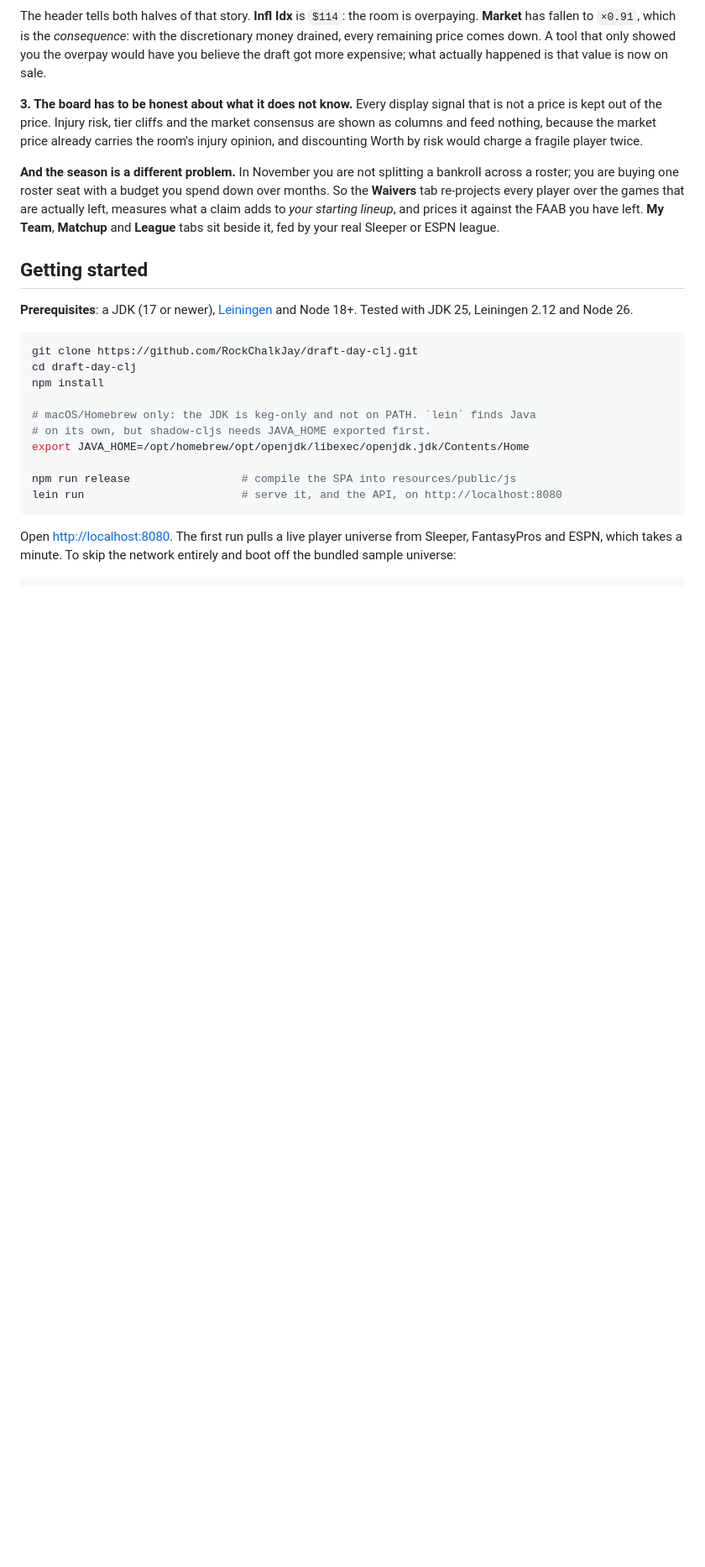
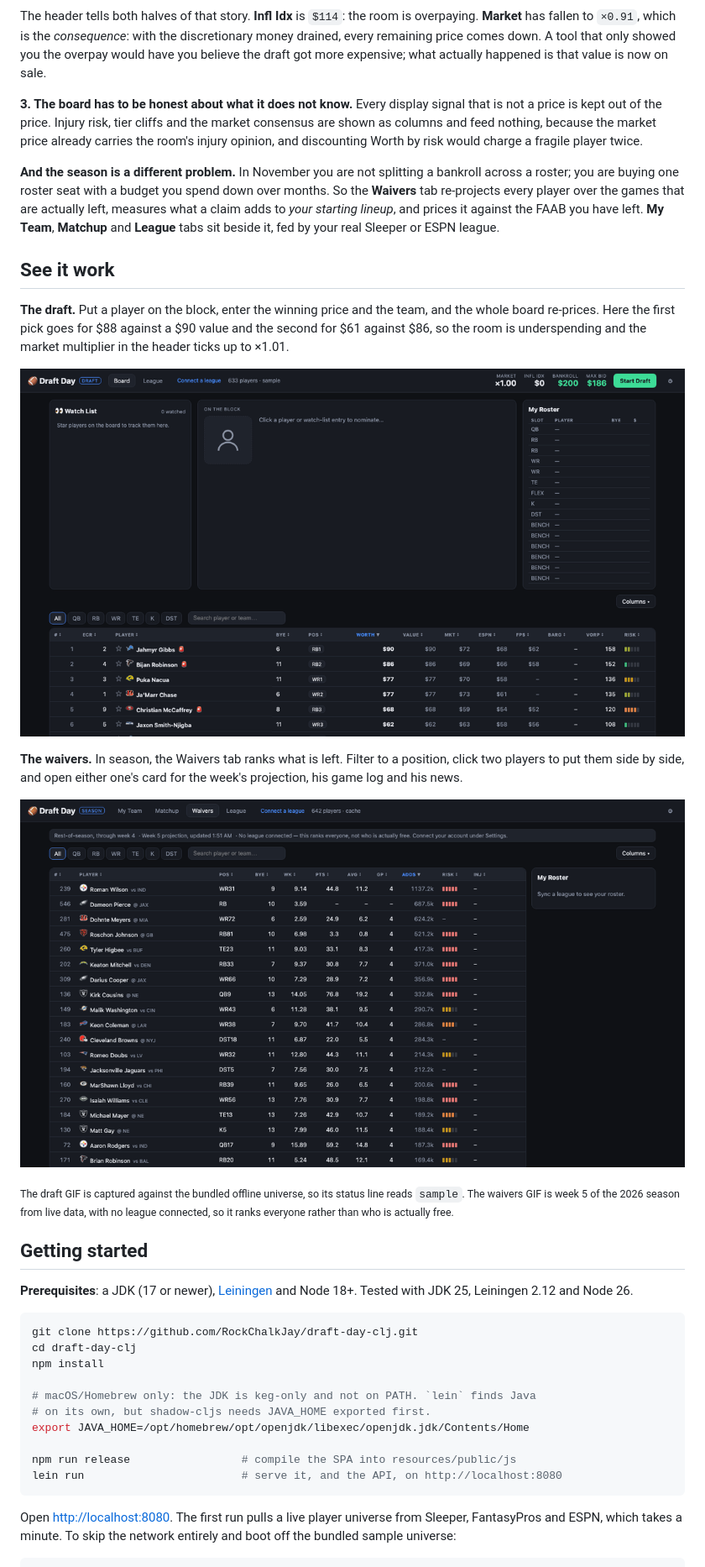
Before and after one commit to RockChalkJay/draft-day-clj, a Markdown page: README.md, the part around one of its changes. Shown at 84% size. GitHub-like rendering; pictures changed too: docs/img/draft-in-action.gif (added), docs/img/waivers-compare.gif (added); blank space fills up the shorter version.

Commit message:
show the draft and the waiver board in two animated demos
The README described the product in prose and one static screenshot. Two short
recordings now show it: a pick being priced and the board re-pricing, and the
waiver board with a position filter, a side-by-side comparison and a player
card.

```diff
--- a/README.md
+++ b/README.md
@@ -65,6 +66,30 @@ down over months. So the **Waivers** tab re-projects every player over the games
 that are actually left, measures what a claim adds to *your starting lineup*,
 and prices it against the FAAB you have left. **My Team**, **Matchup** and
 **League** tabs sit beside it, fed by your real Sleeper or ESPN league.
+
+## See it work
+
+**The draft.** Put a player on the block, enter the winning price and the team,
+and the whole board re-prices. Here the first pick goes for $88 against a $90
+value and the second for $61 against $86, so the room is underspending and the
+market multiplier in the header ticks up to ×1.01.
+
+![Nominating Jahmyr Gibbs, bidding $88 and recording the pick, then
+nominating Bijan Robinson at $61 for another team. Bankroll, max bid and the
+market multiplier in the header update, and the board re-prices.](docs/img/draft-in-action.gif)
+
+**The waivers.** In season, the Waivers tab ranks what is left. Filter to a
+position, click two players to put them side by side, and open either one's
+card for the week's projection, his game log and his news.
+
+![The Waivers tab filtered to running backs, two players compared side by side
+across this week, over replacement, trend, form and adds, and then one player's
+card open on its game log.](docs/img/waivers-compare.gif)
+
+<sub>The draft GIF is captured against the bundled offline universe, so its
+status line reads `sample`. The waivers GIF is week 5 of the 2026 season from
+live data, with no league connected, so it ranks everyone rather than who is
+actually free.</sub>
 
 ## Getting started
 
```
Also changed, not shown: other parts of README.md (+3 -2 lines).
